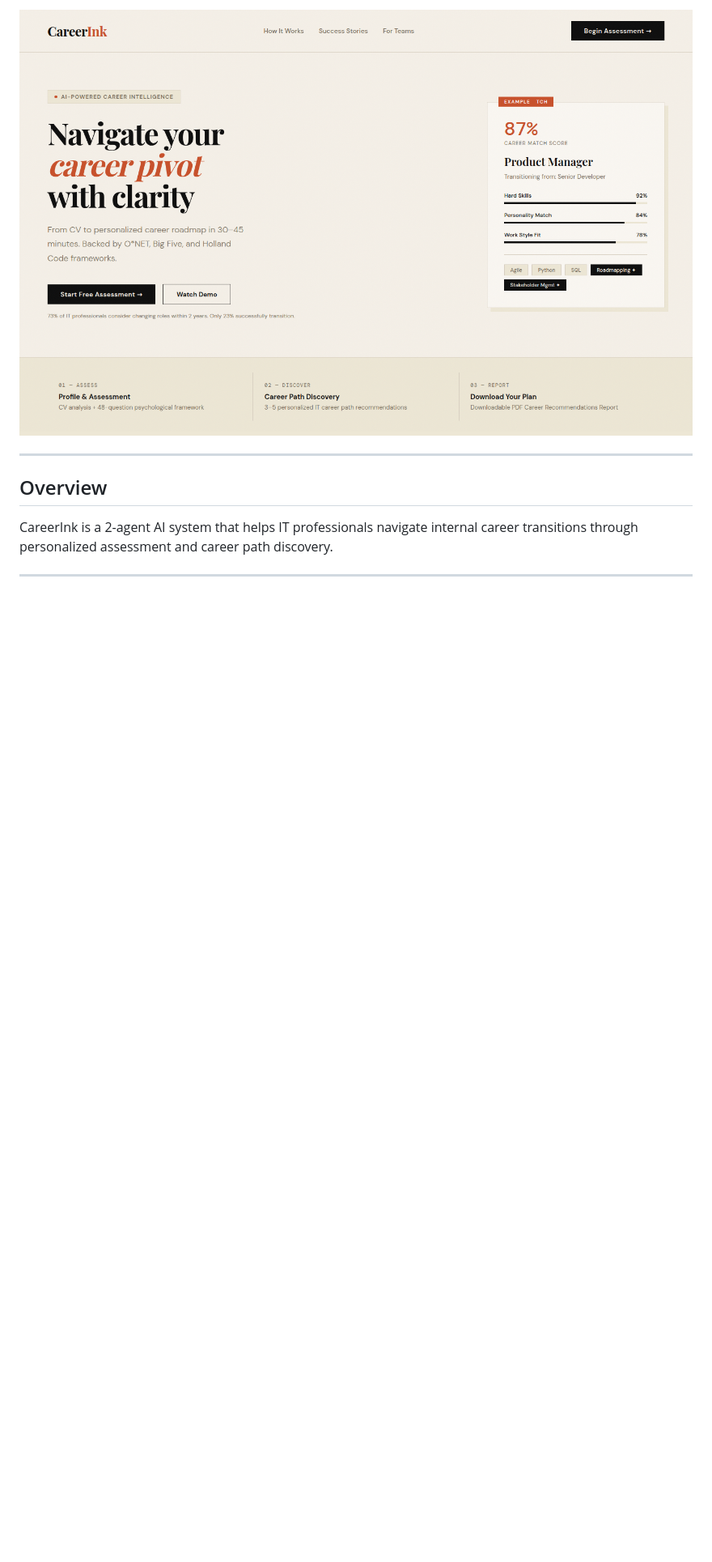
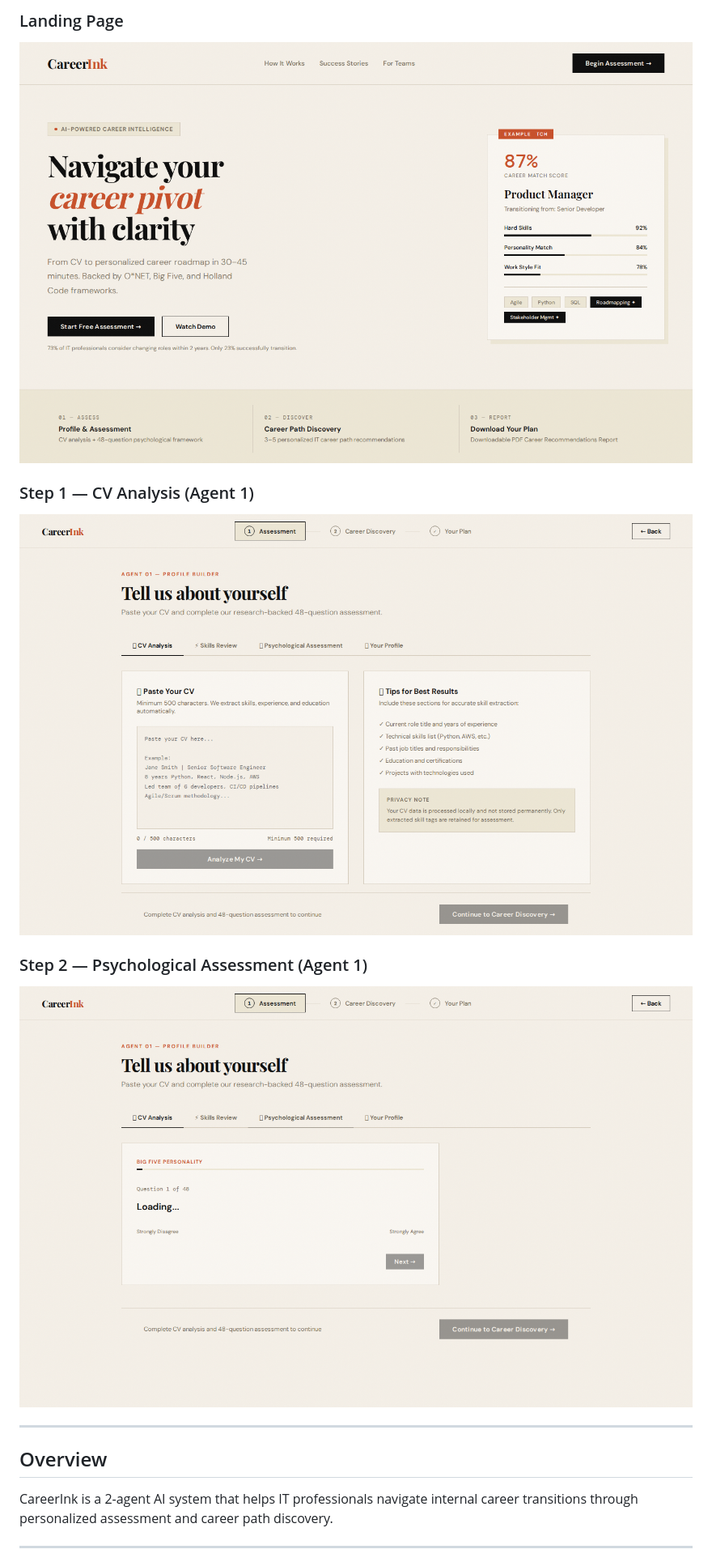
Before and after one commit to Thomaswu32/careerink, a Markdown page: README.md, the part around one of its changes. Shown at 81% size. GitHub-like rendering; pictures changed too: docs/screenshot_1_landing.png (added), docs/screenshot_2_cv.png (added), docs/screenshot_3_assessment.png (added); blank space fills up the shorter version.

Commit message:
docs: add multiple app screenshots and full setup guide from environment config
Co-Authored-By: Claude Sonnet 4.6 <noreply@anthropic.com>

```diff
--- a/README.md
+++ b/README.md
@@ -12,5 +12,12 @@
 
-![CareerInk Landing Page](docs/screenshot.png)
+### Landing Page
+![CareerInk Landing Page](docs/screenshot_1_landing.png)
+
+### Step 1 — CV Analysis (Agent 1)
+![CV Input](docs/screenshot_2_cv.png)
+
+### Step 2 — Psychological Assessment (Agent 1)
+![48-Question Assessment](docs/screenshot_3_assessment.png)
 
 ---
 
```
Also changed, not shown: other parts of README.md (+74 -32 lines).
